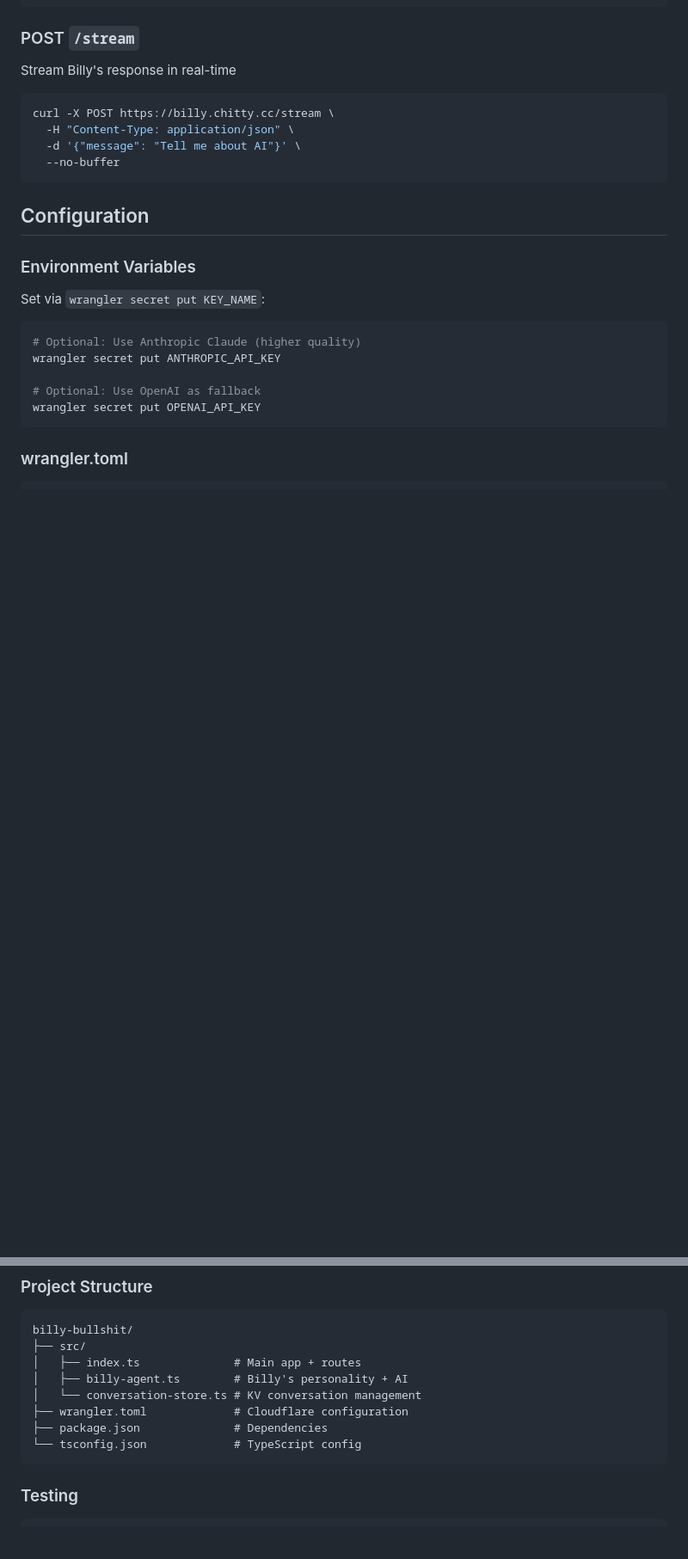
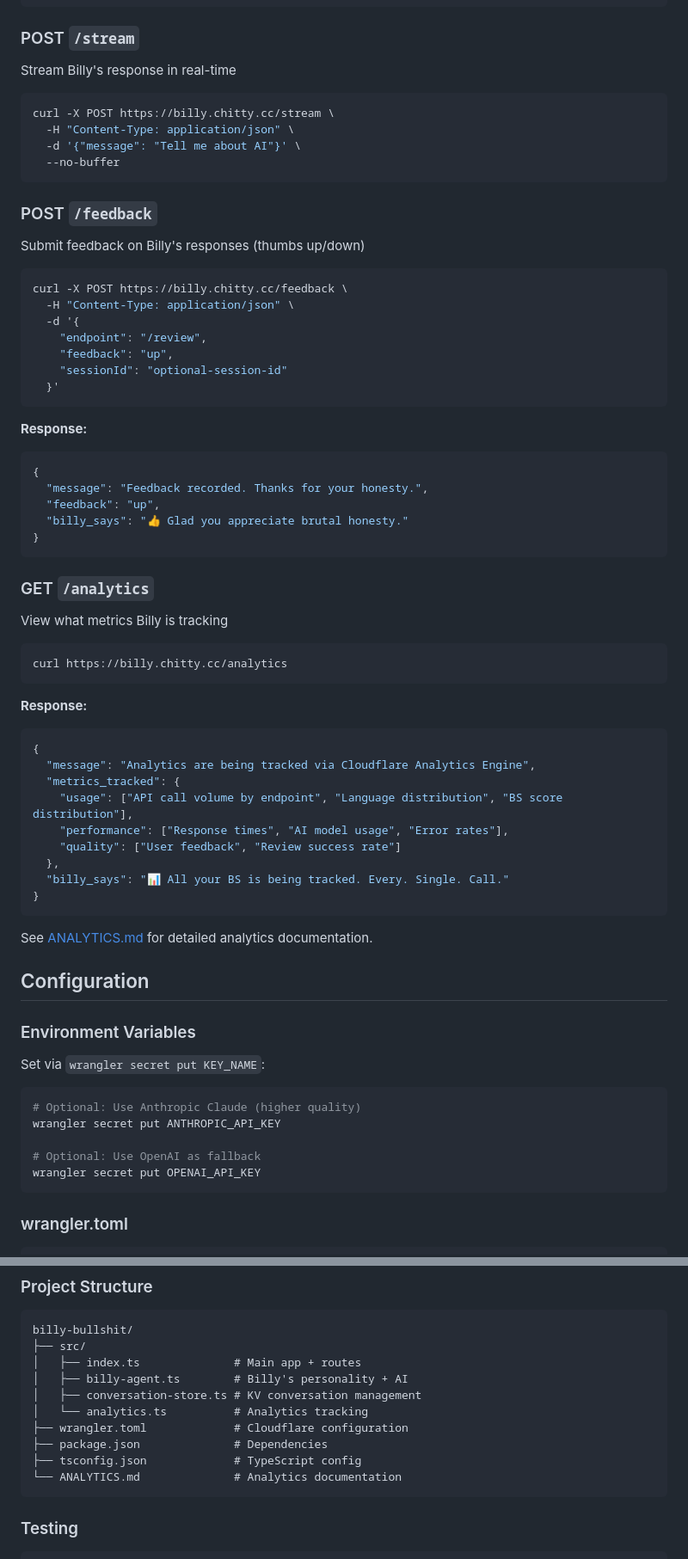
Before and after one commit to chitcommit/billy-bullshit, a Markdown page: README.md, 2 parts joined by grey strips. Shown at 86% size. GitHub-like rendering; blank space fills up the shorter version.

Commit message:
Add comprehensive analytics documentation
Co-authored-by: chitcommit <208086304+chitcommit@users.noreply.github.com>

````diff
--- a/README.md
+++ b/README.md
@@ -180,6 +181,50 @@ curl -X POST https://billy.chitty.cc/stream \
   --no-buffer
 ```
 
+### POST `/feedback`
+Submit feedback on Billy's responses (thumbs up/down)
+
+```bash
+curl -X POST https://billy.chitty.cc/feedback \
+  -H "Content-Type: application/json" \
+  -d '{
+    "endpoint": "/review",
+    "feedback": "up",
+    "sessionId": "optional-session-id"
+  }'
+```
+
+**Response:**
+```json
+{
+  "message": "Feedback recorded. Thanks for your honesty.",
+  "feedback": "up",
+  "billy_says": "👍 Glad you appreciate brutal honesty."
+}
+```
+
+### GET `/analytics`
+View what metrics Billy is tracking
+
+```bash
+curl https://billy.chitty.cc/analytics
+```
+
+**Response:**
+```json
+{
+  "message": "Analytics are being tracked via Cloudflare Analytics Engine",
+  "metrics_tracked": {
+    "usage": ["API call volume by endpoint", "Language distribution", "BS score distribution"],
+    "performance": ["Response times", "AI model usage", "Error rates"],
+    "quality": ["User feedback", "Review success rate"]
+  },
+  "billy_says": "📊 All your BS is being tracked. Every. Single. Call."
+}
+```
+
+See [ANALYTICS.md](ANALYTICS.md) for detailed analytics documentation.
+
 ## Configuration
 
 ### Environment Variables
@@ -299,10 +344,12 @@ billy-bullshit/
 ├── src/
 │   ├── index.ts              # Main app + routes
 │   ├── billy-agent.ts        # Billy's personality + AI
-│   └── conversation-store.ts # KV conversation management
+│   ├── conversation-store.ts # KV conversation management
+│   └── analytics.ts          # Analytics tracking
 ├── wrangler.toml             # Cloudflare configuration
 ├── package.json              # Dependencies
-└── tsconfig.json             # TypeScript config
+├── tsconfig.json             # TypeScript config
+└── ANALYTICS.md              # Analytics documentation
 ```
 
 ### Testing
````
Also changed, not shown: other parts of README.md (+1 -0 lines), ANALYTICS.md (added, +228 -0 lines).
